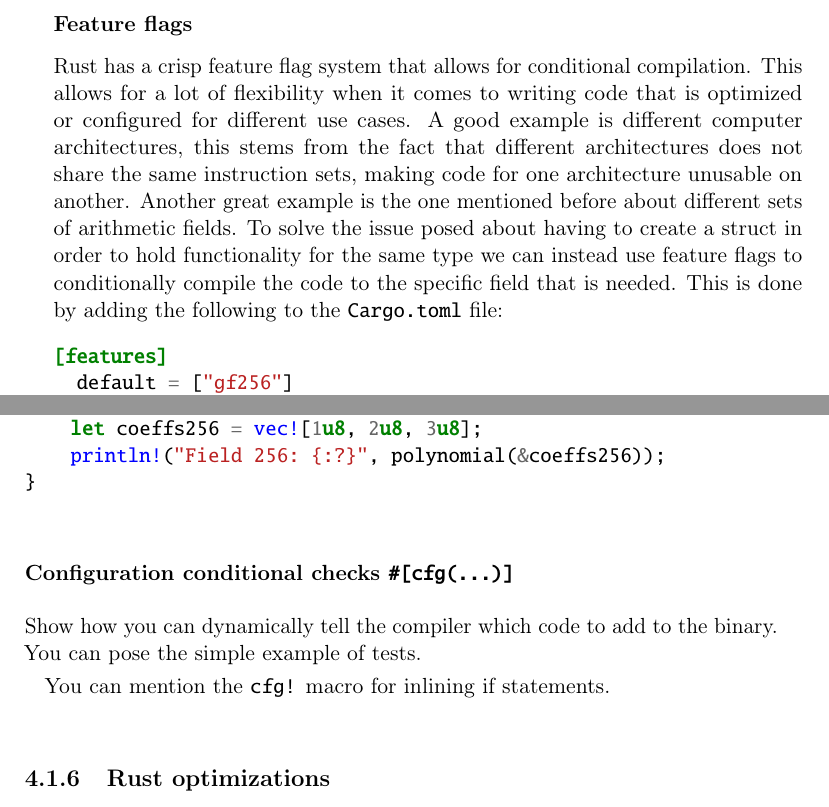
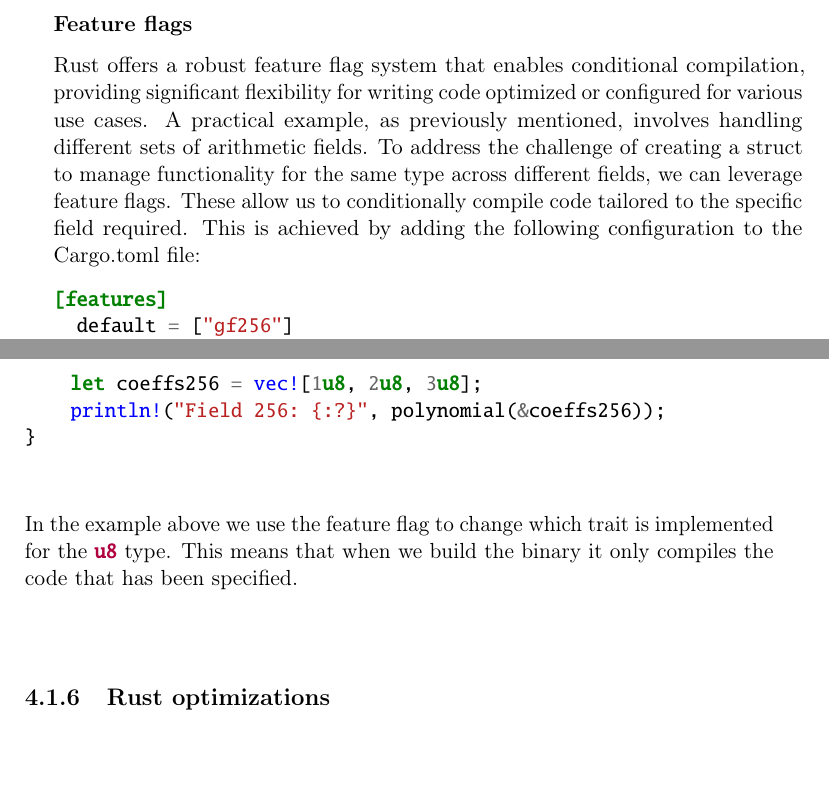
Before and after one commit to Mactherobot/sdith-rust, a LaTeX thesis (project/template.tex): two parts of pages 56 and 57 of 71, joined at a grey line, cut so that both start at the same text, the shorter picture padded with empty space. Compiled offline with pdfLaTeX.

Commit message:
Correct sectionAdd section for feature flags

```diff
--- a/project/template.tex
+++ b/project/template.tex
@@ -1621,8 +1621,8 @@ A good example is building and linking C code into a rust package:
 This approach can be particularly useful when incorporating parts of a reference implementation in C or C++. In our case, due to time constraints, we opted to consider using portions of the reference implementation. Additionally, another important use case for our build script is verifying that the selected features during package compilation are correct. This need arose while benchmarking against another hash function with a lower security level.
 
 \subsubsection{Feature flags}
-Rust has a crisp feature flag system that allows for conditional compilation. This allows for a lot of flexibility when it comes to writing code that is optimized or configured for different use cases. A good example is different computer architectures, this stems from the fact that different architectures does not share the same instruction sets, making code for one architecture unusable on another.
-Another great example is the one mentioned before about different sets of arithmetic fields. To solve the issue posed about having to create a struct in order to hold functionality for the same type we can instead use feature flags to conditionally compile the code to the specific field that is needed. This is done by adding the following to the \texttt{Cargo.toml} file:
+Rust offers a robust feature flag system that enables conditional compilation, providing significant flexibility for writing code optimized or configured for various use cases.
+A practical example, as previously mentioned, involves handling different sets of arithmetic fields. To address the challenge of creating a struct to manage functionality for the same type across different fields, we can leverage feature flags. These allow us to conditionally compile code tailored to the specific field required. This is achieved by adding the following configuration to the Cargo.toml file:
 \begin{minted}{toml}
 [features]
   default = ["gf256"]
@@ -1667,12 +1666,7 @@ fn main() {
     println!("Field 256: {:?}", polynomial(&coeffs256));
 }
 \end{minted}
-
-\subsubsection{Configuration conditional checks \texttt{\#[cfg(...)]}}
-Show how you can dynamically tell the compiler which code to add to the binary. You can pose the simple example of tests.
-
-You can mention the \texttt{cfg!} macro for inlining if statements.
-
+In the example above we use the feature flag to change which trait is implemented for the \rust{u8} type. This means that when we build the binary it only compiles the code that has been specified.
 
 \subsection{Rust optimizations}
 Blazingly fast code does not come without a cost. However, Rust offers several ways to optimize performance. In this section, we will introduce the techniques we employed. We will first explore simple methods to enhance performance, followed by more advanced techniques such as parallelization and SIMD.
```
Also changed, not shown: project/template.tex (1 more changed lines).
